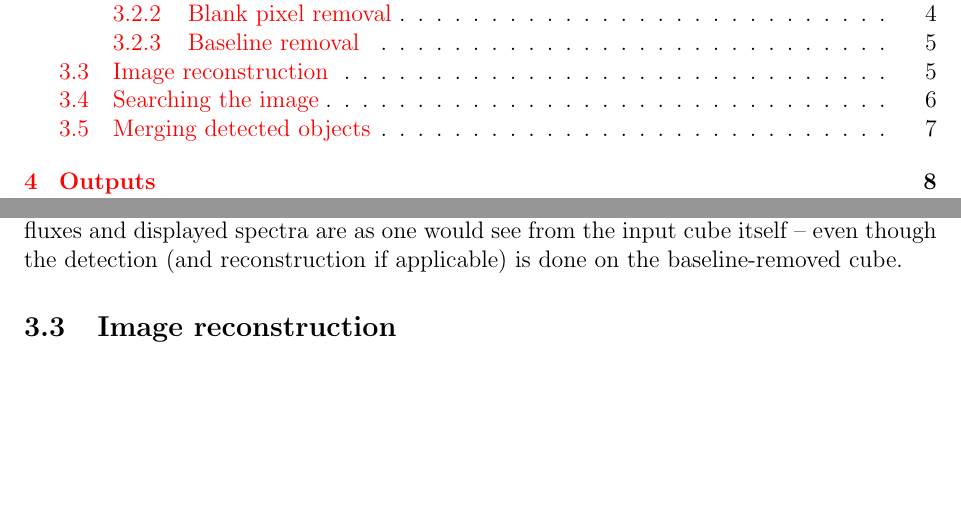
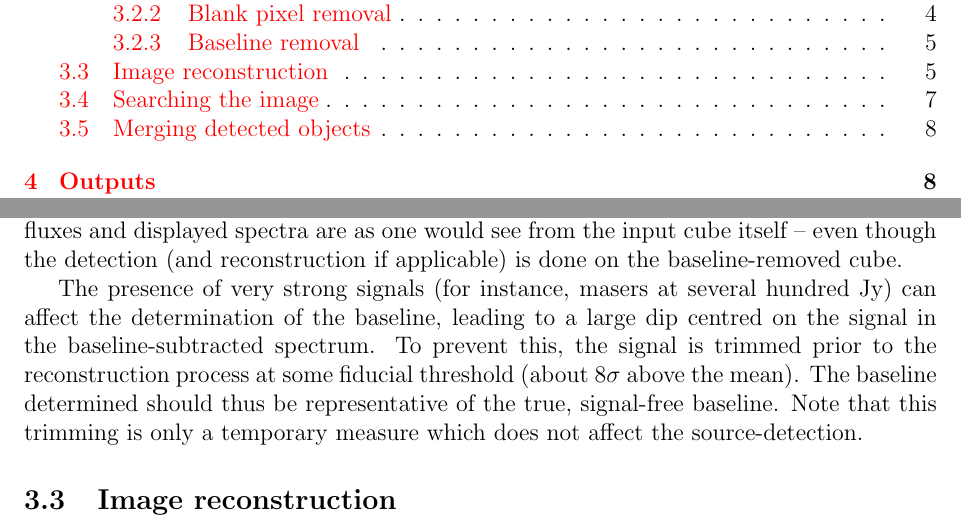
Before and after one commit to MrHamdulay/duchamp, a LaTeX document (docs/Guide.tex): two parts of pages 1 and 5 of 23 before the commit and two parts of pages 1 and 5 of 24 after it, joined at a grey line, cut so that both start at the same text, the shorter picture padded with empty space. Compiled offline with pdfLaTeX.

Commit message:
Major fix to baseline subtraction routine: now clip the signal at 8 sigma so that very strong sources (such as 200Jy maser emission) does not filter into the baseline and create artifacts in the subtracted spectra. Re-worked the way this part is called as well, with a new function that just performs the baseline calculation on a single spectrum. Added prototype to atrous.hh. Added description of new functionality to Guide.tex.
git-svn-id: http://svn.atnf.csiro.au/duchamp/trunk@43 450e7745-72da-457f-8a74-b07dc0cda934

```diff
--- a/docs/Guide.tex
+++ b/docs/Guide.tex
@@ -294,6 +294,15 @@ output is done. In this way the quoted fluxes and displayed spectra
 are as one would see from the input cube itself -- even though the
 detection (and reconstruction if applicable) is done on the
 baseline-removed cube.
+
+The presence of very strong signals (for instance, masers at several
+hundred Jy) can affect the determination of the baseline, leading to a
+large dip centred on the signal in the baseline-subtracted
+spectrum. To prevent this, the signal is trimmed prior to the
+reconstruction process at some fiducial threshold (about $8\sigma$
+above the mean). The baseline determined should thus be representative
+of the true, signal-free baseline. Note that this trimming is only a
+temporary measure which does not affect the source-detection.
 
 \subsection{Image reconstruction}
 \label{sec-recon}
```
Also changed, not shown: 2 other files.
